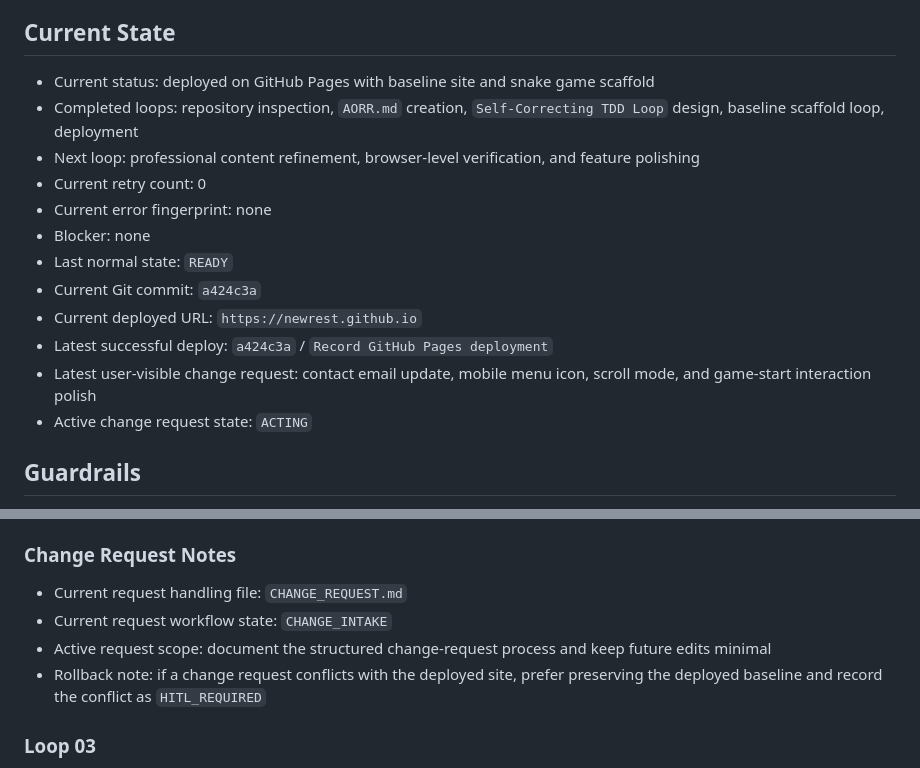
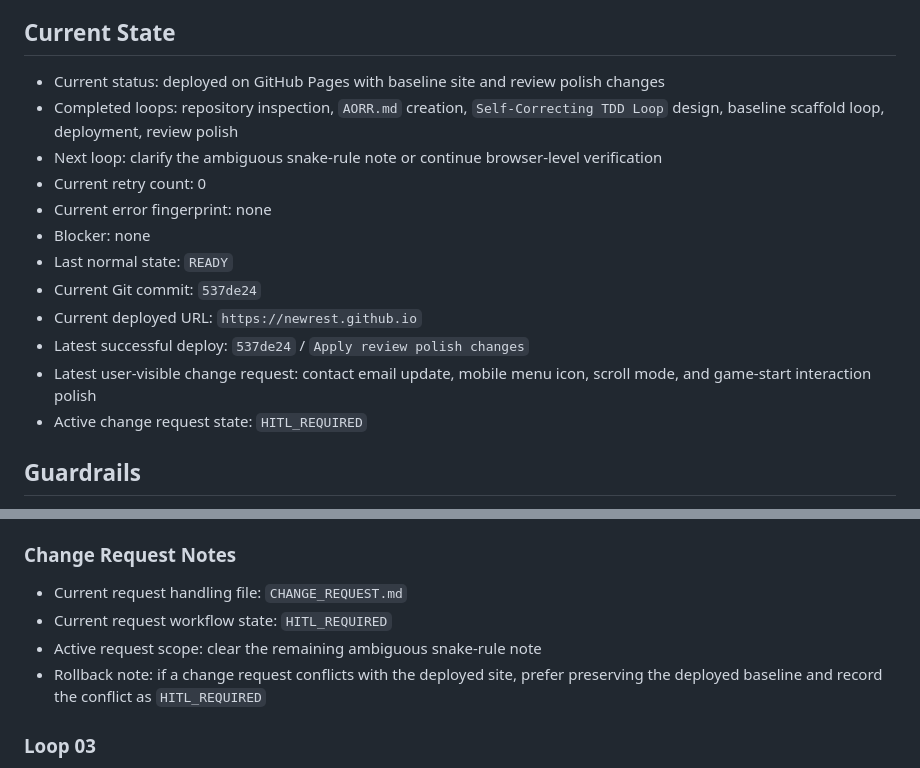
Before and after one commit to newrest/newrest.github.io, a Markdown page: MEMORY.md, 2 parts joined by grey strips. Rendered like a GitHub page.

Commit message:
Update change request state

```diff
--- a/MEMORY.md
+++ b/MEMORY.md
@@ -42,18 +42,18 @@ This file tracks the working state and guardrails for the GitHub Pages professio
 
 ## Current State
 
-- Current status: deployed on GitHub Pages with baseline site and snake game scaffold
-- Completed loops: repository inspection, `AORR.md` creation, `Self-Correcting TDD Loop` design, baseline scaffold loop, deployment
-- Next loop: professional content refinement, browser-level verification, and feature polishing
+- Current status: deployed on GitHub Pages with baseline site and review polish changes
+- Completed loops: repository inspection, `AORR.md` creation, `Self-Correcting TDD Loop` design, baseline scaffold loop, deployment, review polish
+- Next loop: clarify the ambiguous snake-rule note or continue browser-level verification
 - Current retry count: 0
 - Current error fingerprint: none
 - Blocker: none
 - Last normal state: `READY`
-- Current Git commit: `a424c3a`
+- Current Git commit: `537de24`
 - Current deployed URL: `https://newrest.github.io`
-- Latest successful deploy: `a424c3a` / `Record GitHub Pages deployment`
+- Latest successful deploy: `537de24` / `Apply review polish changes`
 - Latest user-visible change request: contact email update, mobile menu icon, scroll mode, and game-start interaction polish
-- Active change request state: `ACTING`
+- Active change request state: `HITL_REQUIRED`
 
 ## Guardrails
 
@@ -172,8 +172,8 @@ This file tracks the working state and guardrails for the GitHub Pages professio
 ### Change Request Notes
 
 - Current request handling file: `CHANGE_REQUEST.md`
-- Current request workflow state: `CHANGE_INTAKE`
-- Active request scope: document the structured change-request process and keep future edits minimal
+- Current request workflow state: `HITL_REQUIRED`
+- Active request scope: clear the remaining ambiguous snake-rule note
 - Rollback note: if a change request conflicts with the deployed site, prefer preserving the deployed baseline and record the conflict as `HITL_REQUIRED`
 
 ### Loop 03
```
Also changed, not shown: CHANGE_REQUEST.md (+1 -1 lines).
